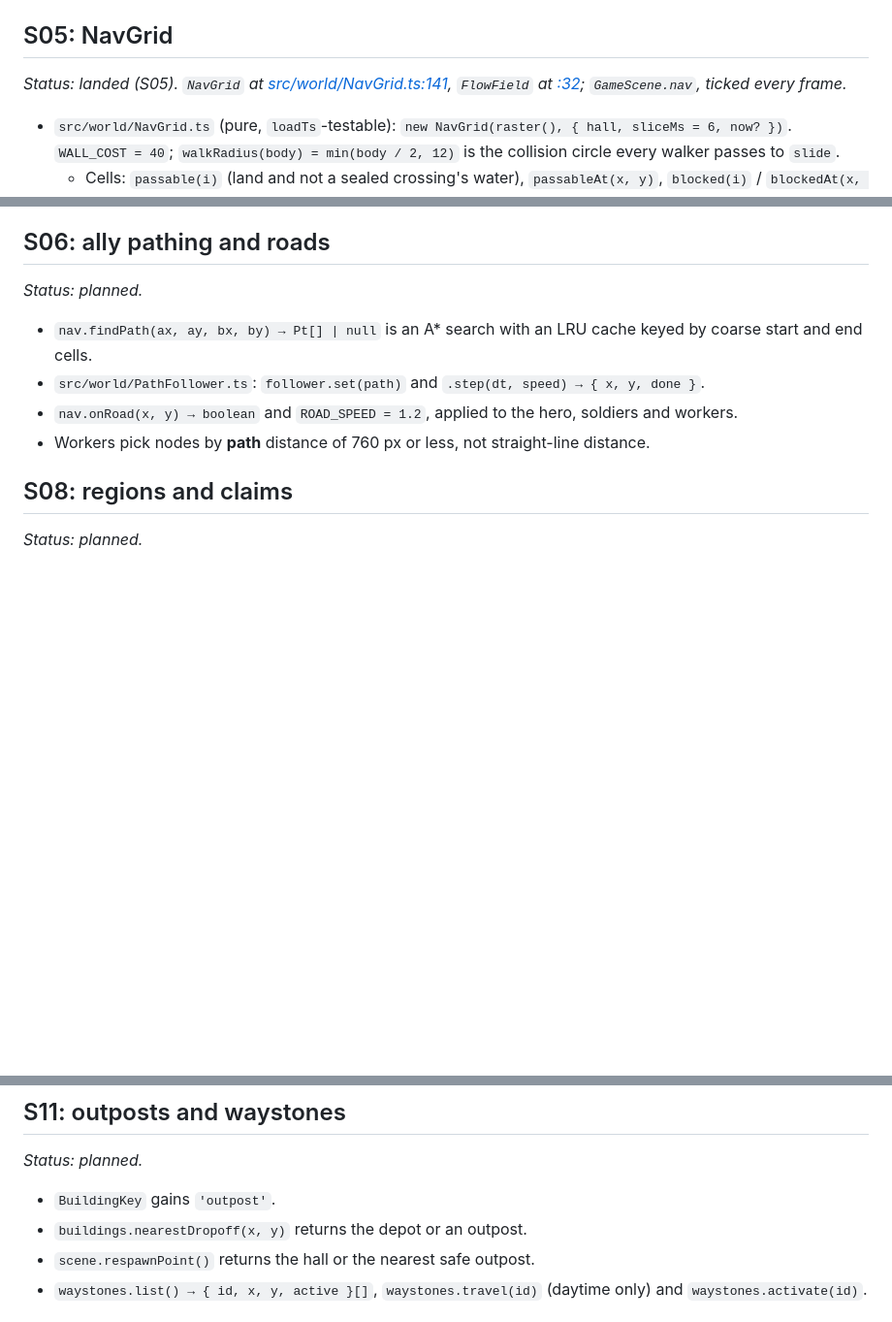
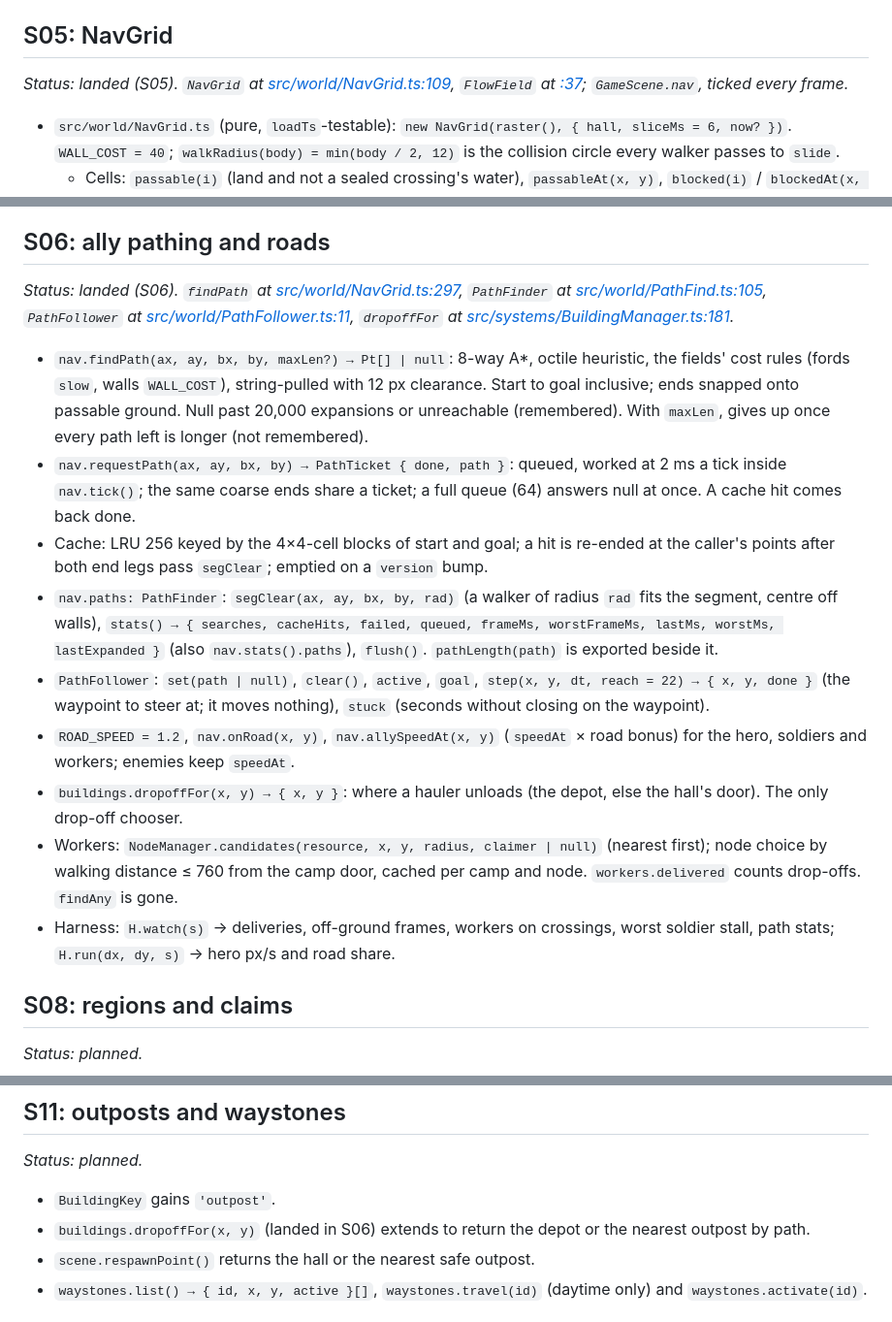
Before and after one commit to MarwanMoh11/emberhold, a Markdown page: docs/world/CONTRACTS.md, 3 parts joined by grey strips. Shown at 97% size. GitHub-like rendering; blank space fills up the shorter version.

```diff
--- a/docs/world/CONTRACTS.md
+++ b/docs/world/CONTRACTS.md
@@ -92,7 +92,7 @@ Each entry has a status line that reads *planned* until its session lands it; th
 
 ## S05: NavGrid
 
-*Status: landed (S05). `NavGrid` at [src/world/NavGrid.ts:141](../../src/world/NavGrid.ts#L141), `FlowField` at [:32](../../src/world/NavGrid.ts#L32); `GameScene.nav`, ticked every frame.*
+*Status: landed (S05). `NavGrid` at [src/world/NavGrid.ts:109](../../src/world/NavGrid.ts#L109), `FlowField` at [:37](../../src/world/NavGrid.ts#L37); `GameScene.nav`, ticked every frame.*
 
 - `src/world/NavGrid.ts` (pure, `loadTs`-testable): `new NavGrid(raster(), { hall, sliceMs = 6, now? })`. `WALL_COST = 40`; `walkRadius(body) = min(body / 2, 12)` is the collision circle every walker passes to `slide`.
   - Cells: `passable(i)` (land and not a sealed crossing's water), `passableAt(x, y)`, `blocked(i)` / `blockedAt(x, y)` (a wall covers it), `speedAt(x, y)` (a ford's `slow` in its water, else 1), `nearestPassable(x, y) → i | -1` (8 rings).
@@ -106,12 +106,17 @@ Each entry has a status line that reads *planned* until its session lands it; th
 
 ## S06: ally pathing and roads
 
-*Status: planned.*
+*Status: landed (S06). `findPath` at [src/world/NavGrid.ts:297](../../src/world/NavGrid.ts#L297), `PathFinder` at [src/world/PathFind.ts:105](../../src/world/PathFind.ts#L105), `PathFollower` at [src/world/PathFollower.ts:11](../../src/world/PathFollower.ts#L11), `dropoffFor` at [src/systems/BuildingManager.ts:181](../../src/systems/BuildingManager.ts#L181).*
 
-- `nav.findPath(ax, ay, bx, by) → Pt[] | null` is an A* search with an LRU cache keyed by coarse start and end cells.
-- `src/world/PathFollower.ts`: `follower.set(path)` and `.step(dt, speed) → { x, y, done }`.
-- `nav.onRoad(x, y) → boolean` and `ROAD_SPEED = 1.2`, applied to the hero, soldiers and workers.
-- Workers pick nodes by **path** distance of 760 px or less, not straight-line distance.
+- `nav.findPath(ax, ay, bx, by, maxLen?) → Pt[] | null`: 8-way A*, octile heuristic, the fields' cost rules (fords `slow`, walls `WALL_COST`), string-pulled with 12 px clearance. Start to goal inclusive; ends snapped onto passable ground. Null past 20,000 expansions or unreachable (remembered). With `maxLen`, gives up once every path left is longer (not remembered).
+- `nav.requestPath(ax, ay, bx, by) → PathTicket { done, path }`: queued, worked at 2 ms a tick inside `nav.tick()`; the same coarse ends share a ticket; a full queue (64) answers null at once. A cache hit comes back done.
+- Cache: LRU 256 keyed by the 4×4-cell blocks of start and goal; a hit is re-ended at the caller's points after both end legs pass `segClear`; emptied on a `version` bump.
+- `nav.paths: PathFinder`: `segClear(ax, ay, bx, by, rad)` (a walker of radius `rad` fits the segment, centre off walls), `stats() → { searches, cacheHits, failed, queued, frameMs, worstFrameMs, lastMs, worstMs, lastExpanded }` (also `nav.stats().paths`), `flush()`. `pathLength(path)` is exported beside it.
+- `PathFollower`: `set(path | null)`, `clear()`, `active`, `goal`, `step(x, y, dt, reach = 22) → { x, y, done }` (the waypoint to steer at; it moves nothing), `stuck` (seconds without closing on the waypoint).
+- `ROAD_SPEED = 1.2`, `nav.onRoad(x, y)`, `nav.allySpeedAt(x, y)` (`speedAt` × road bonus) for the hero, soldiers and workers; enemies keep `speedAt`.
+- `buildings.dropoffFor(x, y) → { x, y }`: where a hauler unloads (the depot, else the hall's door). The only drop-off chooser.
+- Workers: `NodeManager.candidates(resource, x, y, radius, claimer | null)` (nearest first); node choice by walking distance ≤ 760 from the camp door, cached per camp and node. `workers.delivered` counts drop-offs. `findAny` is gone.
+- Harness: `H.watch(s)` → deliveries, off-ground frames, workers on crossings, worst soldier stall, path stats; `H.run(dx, dy, s)` → hero px/s and road share.
 
 ## S08: regions and claims
 
@@ -150,7 +155,7 @@ Each entry has a status line that reads *planned* until its session lands it; th
 *Status: planned.*
 
 - `BuildingKey` gains `'outpost'`.
-- `buildings.nearestDropoff(x, y)` returns the depot or an outpost.
+- `buildings.dropoffFor(x, y)` (landed in S06) extends to return the depot or the nearest outpost by path.
 - `scene.respawnPoint()` returns the hall or the nearest safe outpost.
 - `waystones.list() → { id, x, y, active }[]`, `waystones.travel(id)` (daytime only) and `waystones.activate(id)`.
 
```
Also changed, not shown: docs/world/STATUS.md (+11 -7 lines).
